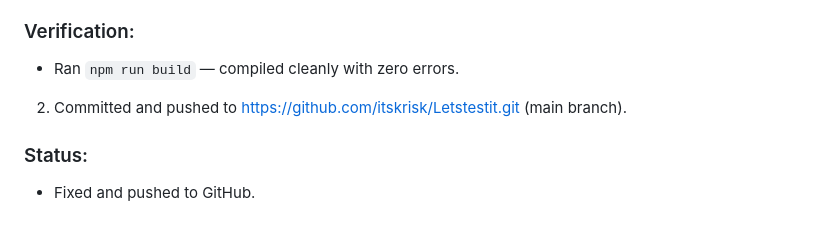
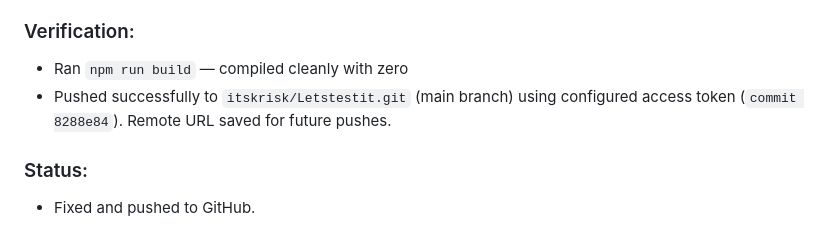
Before and after one commit to itskrisk/Letstestit, a Markdown page: history.md, the part around the change. Rendered like a GitHub page.

Commit message:
docs: update history.md with push status

```diff
--- a/history.md
+++ b/history.md
@@ -1051,9 +1051,8 @@
 6. **[src/pages/courier/Signup.tsx](file:///c:/Users/Admin/Desktop/kris/src/pages/courier/Signup.tsx)**: Updated step logic so selecting "On Foot" or "Bicycle" bypasses `ASSET` vehicle details and hides driver's license/logbook uploads.
 
 ### Verification:
-- Ran `npm run build` — compiled cleanly with zero errors.
-
-2. Committed and pushed to https://github.com/itskrisk/Letstestit.git (main branch).
+- Ran `npm run build` — compiled cleanly with zero
+- Pushed successfully to `itskrisk/Letstestit.git` (main branch) using configured access token (`commit 8288e84`). Remote URL saved for future pushes.
 
 ### Status:
 - Fixed and pushed to GitHub.
```
